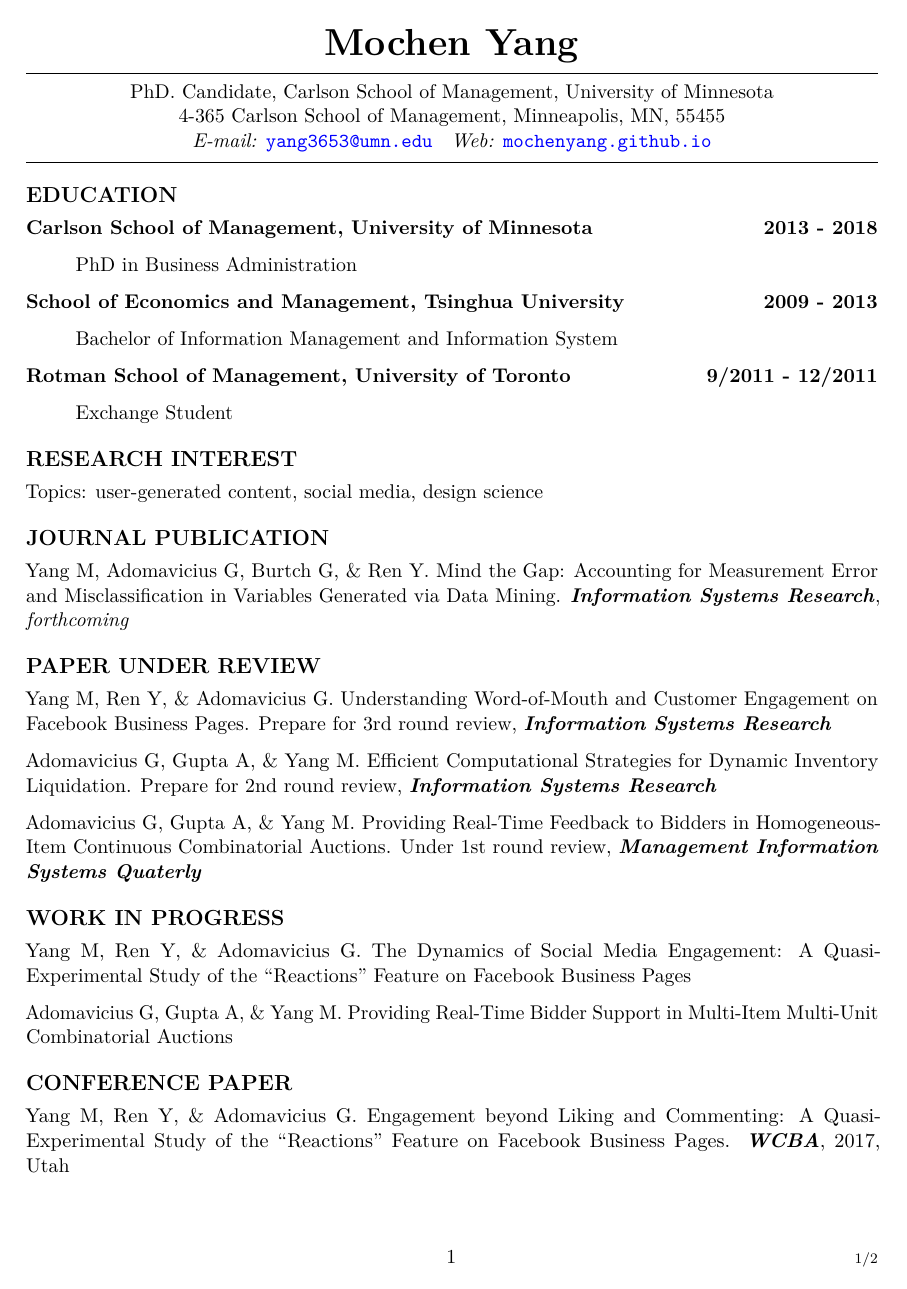
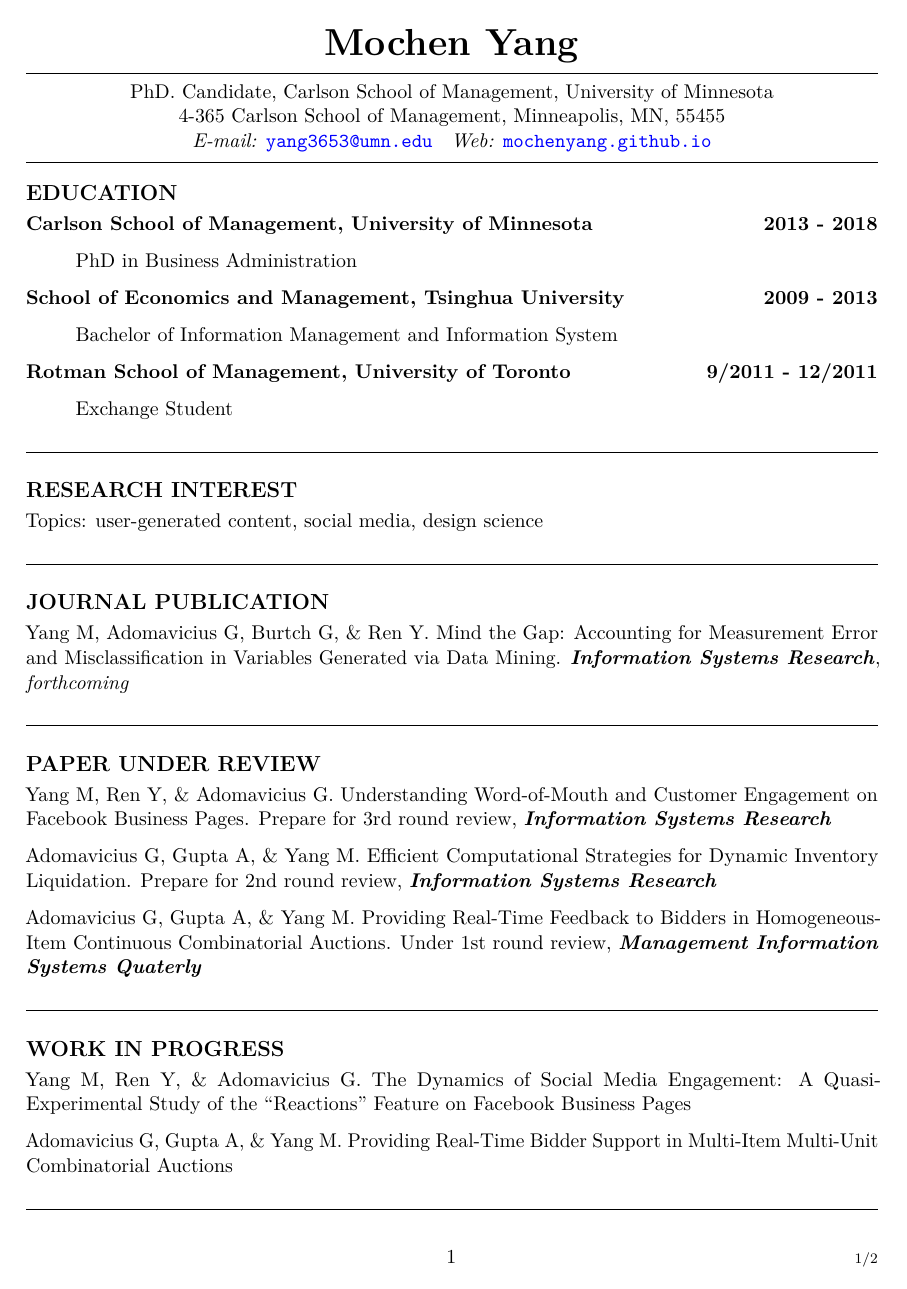
Before and after one commit to mochenyang/mochenyang.github.io, an R Markdown document (file/CV.Rmd): page 1 of 2. Rendered offline with R 4.5, knitr and Pandoc, then LaTeX, with nearby package versions.

Commit message:
update CV

```diff
--- a/file/CV.Rmd
+++ b/file/CV.Rmd
@@ -37,13 +37,19 @@ urlcolor: blue
 
 > Exchange Student
 
+\hrulefill
+
 # RESEARCH INTEREST
 
 Topics: user-generated content, social media, design science
 
+\hrulefill
+
 # JOURNAL PUBLICATION
 
 Yang M, Adomavicius G, Burtch G, & Ren Y. Mind the Gap: Accounting for Measurement Error and Misclassification in Variables Generated via Data Mining. **_Information Systems Research_**, _forthcoming_
+
+\hrulefill
 
 # PAPER UNDER REVIEW
 
@@ -53,11 +59,15 @@ Adomavicius G, Gupta A, & Yang M. Efficient Computational Strategies for Dynamic
 
 Adomavicius G, Gupta A, & Yang M. Providing Real-Time Feedback to Bidders in Homogeneous-Item Continuous Combinatorial Auctions. Under 1st round review, **_Management Information Systems Quaterly_**
 
+\hrulefill
+
 # WORK IN PROGRESS
 
 Yang M, Ren Y, & Adomavicius G. The Dynamics of Social Media Engagement: A Quasi-Experimental Study of the "Reactions" Feature on Facebook Business Pages
 
 Adomavicius G, Gupta A, & Yang M. Providing Real-Time Bidder Support in Multi-Item Multi-Unit Combinatorial Auctions
+
+\hrulefill
 
 # CONFERENCE PAPER
 
```
Also changed, not shown: file/CV.pdf, file/CV.Rmd (6 more changed lines).
